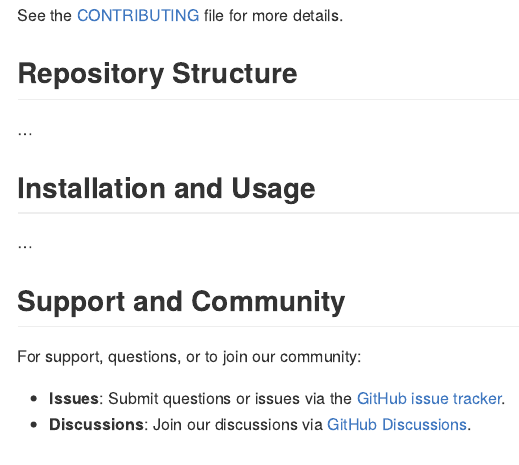
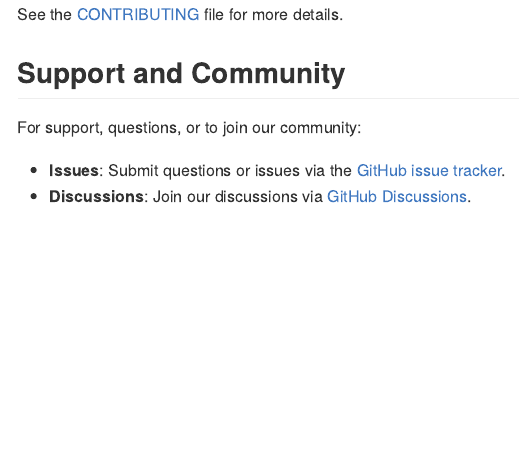
Before and after one commit to viash-hub/biobox, a Quarto document (README.qmd): the page in a window 1100 px wide, from 890 px down before the commit and from 840 px down after it, so that both start at the same text. The pictures show the output file README.md that the author committed with the source, drawn offline in the style of GitHub.

Commit message:
update readme

```diff
--- a/README.qmd
+++ b/README.qmd
@@ -37,13 +37,6 @@ knitr::asis_output(
 
 See the [CONTRIBUTING](CONTRIBUTING.md) file for more details.
 
-## Repository Structure
-
-...
-
-## Installation and Usage
-
-...
 
 ## Support and Community
 
```
Also changed, not shown: README.md.
